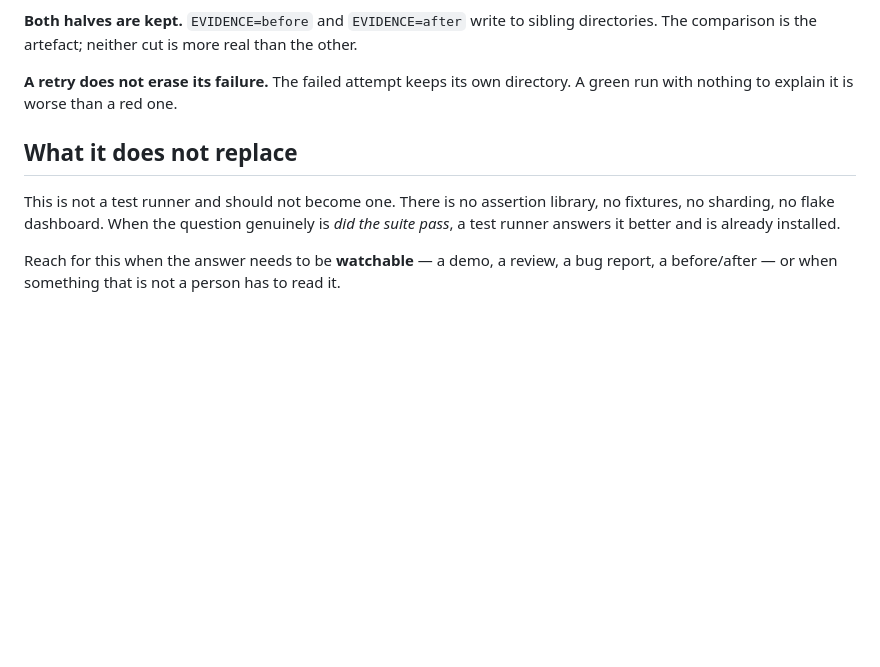
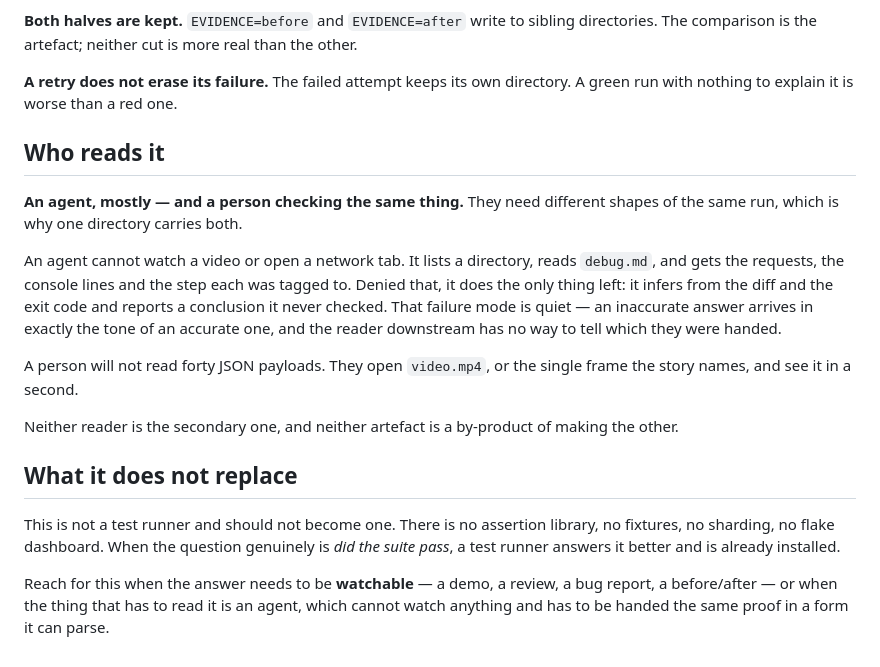
Before and after one commit to burrows99/witness, a Markdown page: docs/explanation/evidence-not-passfail.md, the part around the change. Rendered like a GitHub page; blank space fills up the shorter version.

```diff
--- a/docs/explanation/evidence-not-passfail.md
+++ b/docs/explanation/evidence-not-passfail.md
@@ -28,6 +28,22 @@ comparison is the artefact; neither cut is more real than the other.
 **A retry does not erase its failure.** The failed attempt keeps its own directory. A green run with
 nothing to explain it is worse than a red one.
 
+## Who reads it
+
+**An agent, mostly — and a person checking the same thing.** They need different shapes of the same
+run, which is why one directory carries both.
+
+An agent cannot watch a video or open a network tab. It lists a directory, reads `debug.md`, and gets
+the requests, the console lines and the step each was tagged to. Denied that, it does the only thing
+left: it infers from the diff and the exit code and reports a conclusion it never checked. That
+failure mode is quiet — an inaccurate answer arrives in exactly the tone of an accurate one, and the
+reader downstream has no way to tell which they were handed.
+
+A person will not read forty JSON payloads. They open `video.mp4`, or the single frame the story
+names, and see it in a second.
+
+Neither reader is the secondary one, and neither artefact is a by-product of making the other.
+
 ## What it does not replace
 
 This is not a test runner and should not become one. There is no assertion library, no fixtures, no
@@ -35,4 +51,5 @@ sharding, no flake dashboard. When the question genuinely is *did the suite pass
 answers it better and is already installed.
 
 Reach for this when the answer needs to be **watchable** — a demo, a review, a bug report, a
-before/after — or when something that is not a person has to read it.
+before/after — or when the thing that has to read it is an agent, which cannot watch anything and has
+to be handed the same proof in a form it can parse.
```
Also changed, not shown: README.md (+21 -4 lines), docs/banner.png, 2 other files.
